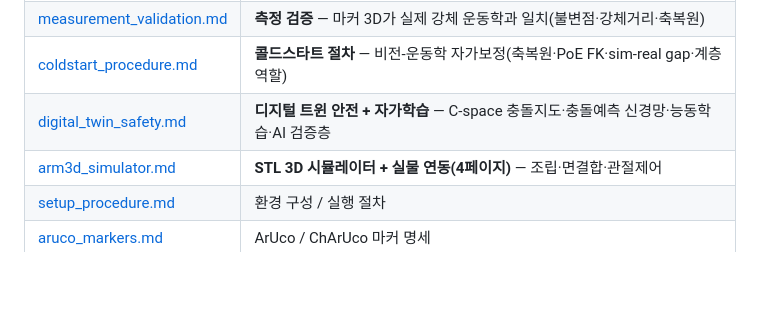
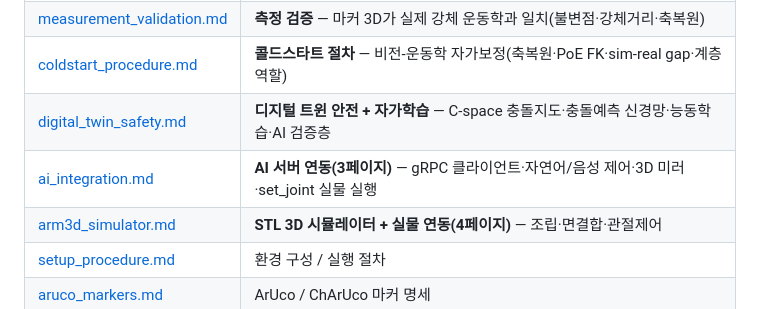
Before and after one commit to use08168/daejin_capstone_design_ai_robot_arm, a Markdown page: laptop/docs/README.md, the part around the change. Rendered like a GitHub page; blank space fills up the shorter version.

```diff
--- a/laptop/docs/README.md
+++ b/laptop/docs/README.md
@@ -15,6 +15,7 @@
 | [measurement_validation.md](measurement_validation.md) | **측정 검증** — 마커 3D가 실제 강체 운동학과 일치(불변점·강체거리·축복원) |
 | [coldstart_procedure.md](coldstart_procedure.md) | **콜드스타트 절차** — 비전-운동학 자가보정(축복원·PoE FK·sim-real gap·계층 역할) |
 | [digital_twin_safety.md](digital_twin_safety.md) | **디지털 트윈 안전 + 자가학습** — C-space 충돌지도·충돌예측 신경망·능동학습·AI 검증층 |
+| [ai_integration.md](ai_integration.md) | **AI 서버 연동(3페이지)** — gRPC 클라이언트·자연어/음성 제어·3D 미러·set_joint 실물 실행 |
 | [arm3d_simulator.md](arm3d_simulator.md) | **STL 3D 시뮬레이터 + 실물 연동(4페이지)** — 조립·면결합·관절제어 |
 | [setup_procedure.md](setup_procedure.md) | 환경 구성 / 실행 절차 |
 | [aruco_markers.md](aruco_markers.md) | ArUco / ChArUco 마커 명세 |
```
Also changed, not shown: ai_server/docs/implementation.md (+102 -72 lines), laptop/docs/ai_integration.md (added, +77 -0 lines).
